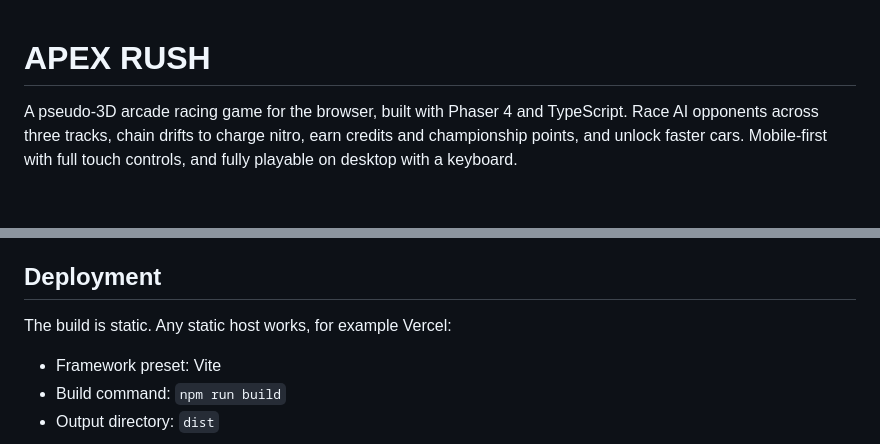
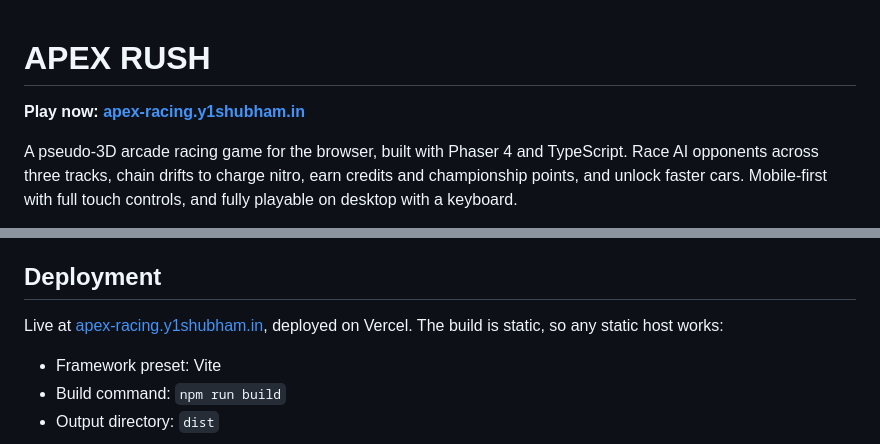
Before and after one commit to y1shubham/apex-racing, a Markdown page: README.md, 2 parts joined by grey strips. Drawn GitHub-style; blank space fills up the shorter version.

Commit message:
docs: add live game link to README

```diff
--- a/README.md
+++ b/README.md
@@ -1,4 +1,6 @@
 # APEX RUSH
+
+**Play now: [apex-racing.y1shubham.in](https://apex-racing.y1shubham.in/)**
 
 A pseudo-3D arcade racing game for the browser, built with Phaser 4 and TypeScript. Race AI opponents across three tracks, chain drifts to charge nitro, earn credits and championship points, and unlock faster cars. Mobile-first with full touch controls, and fully playable on desktop with a keyboard.
 
@@ -101,7 +103,7 @@ Gameplay rules live in `src/core` with no Phaser dependency, so physics, AI, rac
 
 ## Deployment
 
-The build is static. Any static host works, for example Vercel:
+Live at [apex-racing.y1shubham.in](https://apex-racing.y1shubham.in/), deployed on Vercel. The build is static, so any static host works:
 
 - Framework preset: Vite
 - Build command: `npm run build`
```
